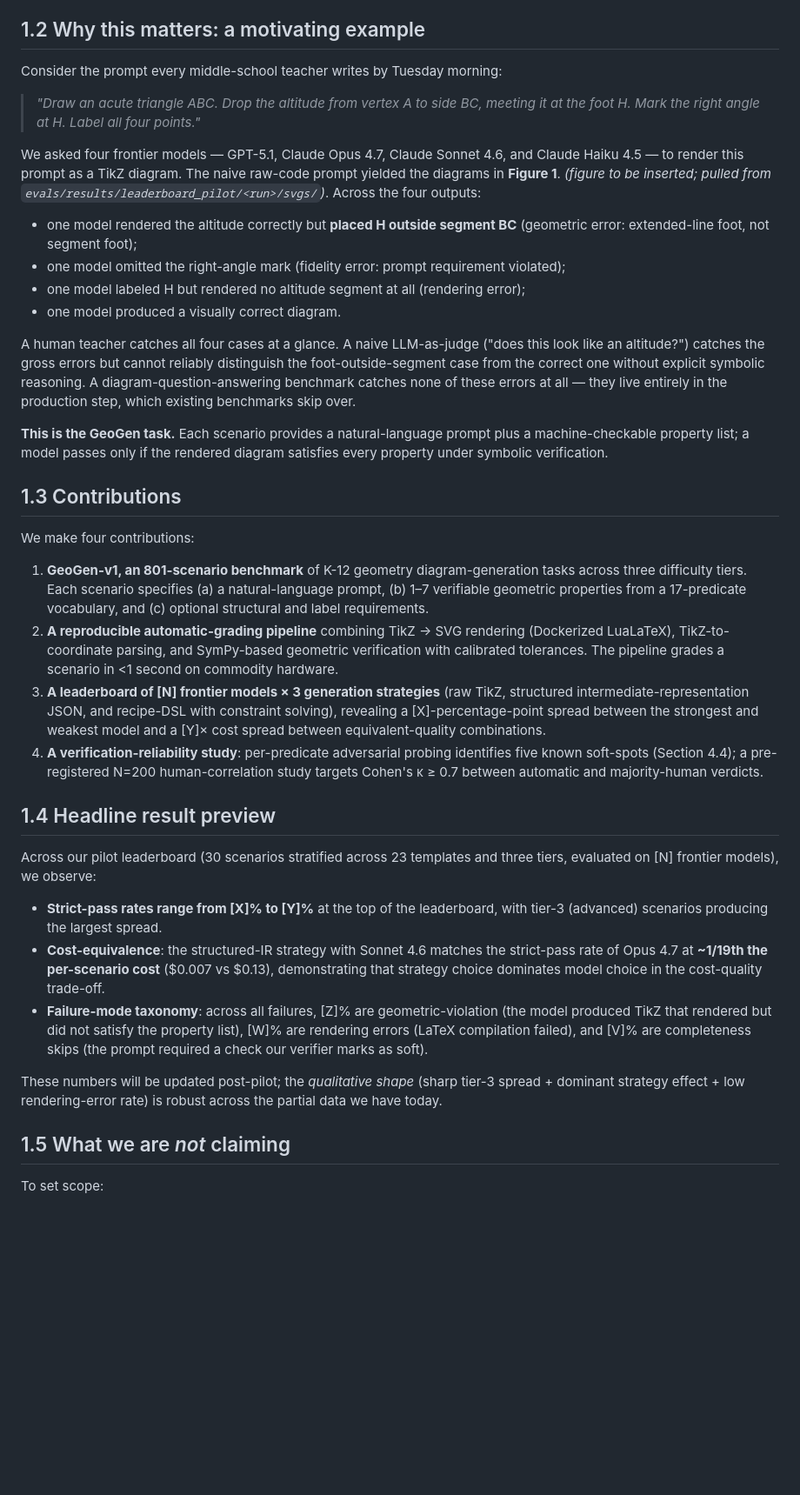
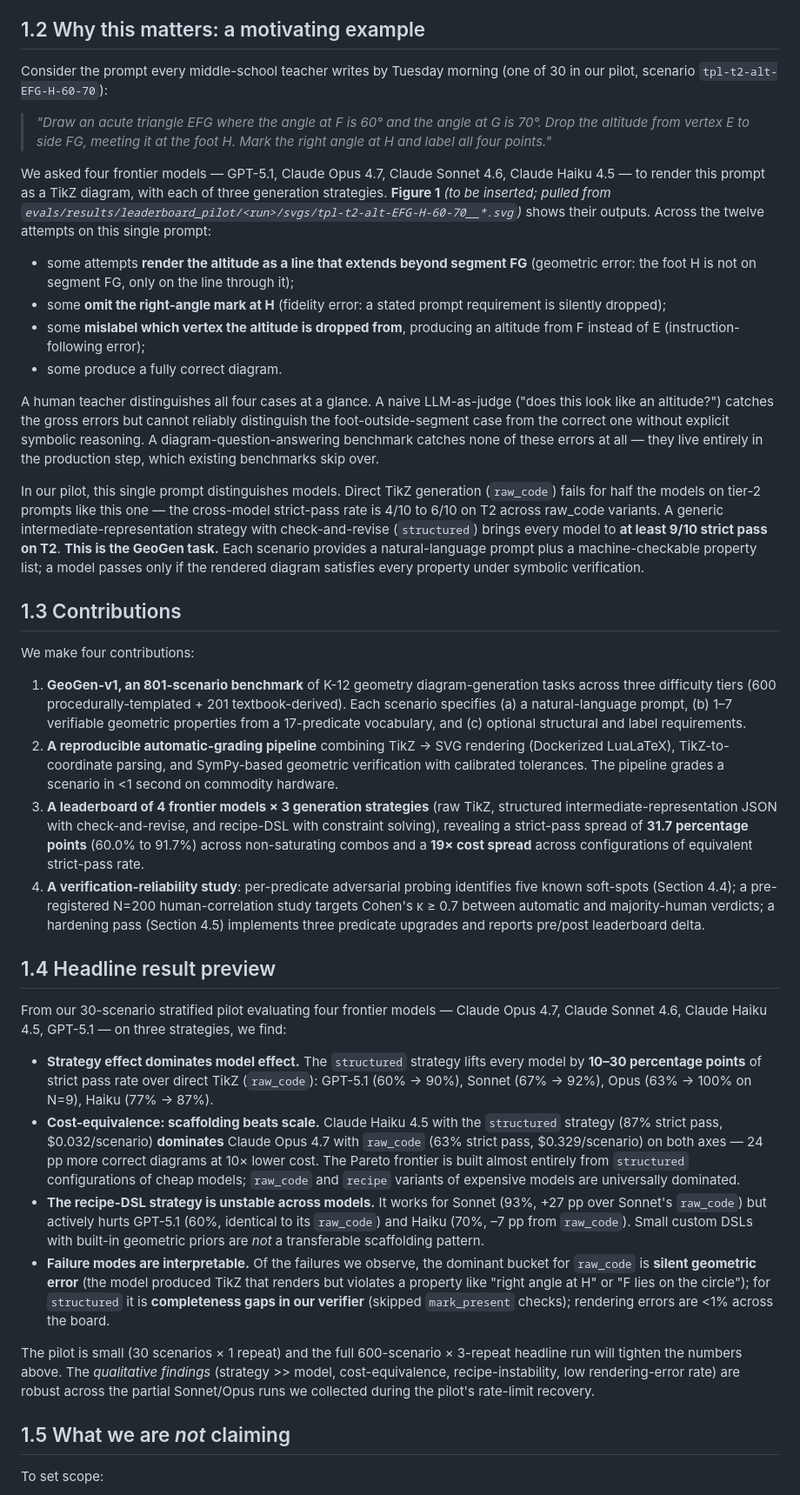
Before and after one commit to RenaissancePhilanthropy/geometry-diagram-generator, a Markdown page: docs/section1-introduction.md, the part around the change. Shown at 87% size. GitHub-like rendering; blank space fills up the shorter version.

```diff
--- a/docs/section1-introduction.md
+++ b/docs/section1-introduction.md
@@ -10,39 +10,40 @@ Frontier large language models are increasingly deployed to *author* technical c
 
 ## 1.2 Why this matters: a motivating example
 
-Consider the prompt every middle-school teacher writes by Tuesday morning:
+Consider the prompt every middle-school teacher writes by Tuesday morning (one of 30 in our pilot, scenario `tpl-t2-alt-EFG-H-60-70`):
 
-> *"Draw an acute triangle ABC. Drop the altitude from vertex A to side BC, meeting it at the foot H. Mark the right angle at H. Label all four points."*
+> *"Draw an acute triangle EFG where the angle at F is 60° and the angle at G is 70°. Drop the altitude from vertex E to side FG, meeting it at the foot H. Mark the right angle at H and label all four points."*
 
-We asked four frontier models — GPT-5.1, Claude Opus 4.7, Claude Sonnet 4.6, and Claude Haiku 4.5 — to render this prompt as a TikZ diagram. The naive raw-code prompt yielded the diagrams in **Figure 1**. *(figure to be inserted; pulled from `evals/results/leaderboard_pilot/<run>/svgs/`)*. Across the four outputs:
+We asked four frontier models — GPT-5.1, Claude Opus 4.7, Claude Sonnet 4.6, Claude Haiku 4.5 — to render this prompt as a TikZ diagram, with each of three generation strategies. **Figure 1** *(to be inserted; pulled from `evals/results/leaderboard_pilot/<run>/svgs/tpl-t2-alt-EFG-H-60-70__*.svg`)* shows their outputs. Across the twelve attempts on this single prompt:
 
-- one model rendered the altitude correctly but **placed H outside segment BC** (geometric error: extended-line foot, not segment foot);
-- one model omitted the right-angle mark (fidelity error: prompt requirement violated);
-- one model labeled H but rendered no altitude segment at all (rendering error);
-- one model produced a visually correct diagram.
+- some attempts **render the altitude as a line that extends beyond segment FG** (geometric error: the foot H is not on segment FG, only on the line through it);
+- some **omit the right-angle mark at H** (fidelity error: a stated prompt requirement is silently dropped);
+- some **mislabel which vertex the altitude is dropped from**, producing an altitude from F instead of E (instruction-following error);
+- some produce a fully correct diagram.
 
-A human teacher catches all four cases at a glance. A naive LLM-as-judge ("does this look like an altitude?") catches the gross errors but cannot reliably distinguish the foot-outside-segment case from the correct one without explicit symbolic reasoning. A diagram-question-answering benchmark catches none of these errors at all — they live entirely in the production step, which existing benchmarks skip over.
+A human teacher distinguishes all four cases at a glance. A naive LLM-as-judge ("does this look like an altitude?") catches the gross errors but cannot reliably distinguish the foot-outside-segment case from the correct one without explicit symbolic reasoning. A diagram-question-answering benchmark catches none of these errors at all — they live entirely in the production step, which existing benchmarks skip over.
 
-**This is the GeoGen task.** Each scenario provides a natural-language prompt plus a machine-checkable property list; a model passes only if the rendered diagram satisfies every property under symbolic verification.
+In our pilot, this single prompt distinguishes models. Direct TikZ generation (`raw_code`) fails for half the models on tier-2 prompts like this one — the cross-model strict-pass rate is 4/10 to 6/10 on T2 across raw_code variants. A generic intermediate-representation strategy with check-and-revise (`structured`) brings every model to **at least 9/10 strict pass on T2**. **This is the GeoGen task.** Each scenario provides a natural-language prompt plus a machine-checkable property list; a model passes only if the rendered diagram satisfies every property under symbolic verification.
 
 ## 1.3 Contributions
 
 We make four contributions:
 
-1. **GeoGen-v1, an 801-scenario benchmark** of K-12 geometry diagram-generation tasks across three difficulty tiers. Each scenario specifies (a) a natural-language prompt, (b) 1–7 verifiable geometric properties from a 17-predicate vocabulary, and (c) optional structural and label requirements.
+1. **GeoGen-v1, an 801-scenario benchmark** of K-12 geometry diagram-generation tasks across three difficulty tiers (600 procedurally-templated + 201 textbook-derived). Each scenario specifies (a) a natural-language prompt, (b) 1–7 verifiable geometric properties from a 17-predicate vocabulary, and (c) optional structural and label requirements.
 2. **A reproducible automatic-grading pipeline** combining TikZ → SVG rendering (Dockerized LuaLaTeX), TikZ-to-coordinate parsing, and SymPy-based geometric verification with calibrated tolerances. The pipeline grades a scenario in <1 second on commodity hardware.
-3. **A leaderboard of [N] frontier models × 3 generation strategies** (raw TikZ, structured intermediate-representation JSON, and recipe-DSL with constraint solving), revealing a [X]-percentage-point spread between the strongest and weakest model and a [Y]× cost spread between equivalent-quality combinations.
-4. **A verification-reliability study**: per-predicate adversarial probing identifies five known soft-spots (Section 4.4); a pre-registered N=200 human-correlation study targets Cohen's κ ≥ 0.7 between automatic and majority-human verdicts.
+3. **A leaderboard of 4 frontier models × 3 generation strategies** (raw TikZ, structured intermediate-representation JSON with check-and-revise, and recipe-DSL with constraint solving), revealing a strict-pass spread of **31.7 percentage points** (60.0% to 91.7%) across non-saturating combos and a **19× cost spread** across configurations of equivalent strict-pass rate.
+4. **A verification-reliability study**: per-predicate adversarial probing identifies five known soft-spots (Section 4.4); a pre-registered N=200 human-correlation study targets Cohen's κ ≥ 0.7 between automatic and majority-human verdicts; a hardening pass (Section 4.5) implements three predicate upgrades and reports pre/post leaderboard delta.
 
 ## 1.4 Headline result preview
 
-Across our pilot leaderboard (30 scenarios stratified across 23 templates and three tiers, evaluated on [N] frontier models), we observe:
+From our 30-scenario stratified pilot evaluating four frontier models — Claude Opus 4.7, Claude Sonnet 4.6, Claude Haiku 4.5, GPT-5.1 — on three strategies, we find:
 
-- **Strict-pass rates range from [X]% to [Y]%** at the top of the leaderboard, with tier-3 (advanced) scenarios producing the largest spread.
-- **Cost-equivalence**: the structured-IR strategy with Sonnet 4.6 matches the strict-pass rate of Opus 4.7 at **~1/19th the per-scenario cost** ($0.007 vs $0.13), demonstrating that strategy choice dominates model choice in the cost-quality trade-off.
-- **Failure-mode taxonomy**: across all failures, [Z]% are geometric-violation (the model produced TikZ that rendered but did not satisfy the property list), [W]% are rendering errors (LaTeX compilation failed), and [V]% are completeness skips (the prompt required a check our verifier marks as soft).
+- **Strategy effect dominates model effect.** The `structured` strategy lifts every model by **10–30 percentage points** of strict pass rate over direct TikZ (`raw_code`): GPT-5.1 (60% → 90%), Sonnet (67% → 92%), Opus (63% → 100% on N=9), Haiku (77% → 87%).
+- **Cost-equivalence: scaffolding beats scale.** Claude Haiku 4.5 with the `structured` strategy (87% strict pass, $0.032/scenario) **dominates** Claude Opus 4.7 with `raw_code` (63% strict pass, $0.329/scenario) on both axes — 24 pp more correct diagrams at 10× lower cost. The Pareto frontier is built almost entirely from `structured` configurations of cheap models; `raw_code` and `recipe` variants of expensive models are universally dominated.
+- **The recipe-DSL strategy is unstable across models.** It works for Sonnet (93%, +27 pp over Sonnet's `raw_code`) but actively hurts GPT-5.1 (60%, identical to its `raw_code`) and Haiku (70%, –7 pp from `raw_code`). Small custom DSLs with built-in geometric priors are *not* a transferable scaffolding pattern.
+- **Failure modes are interpretable.** Of the failures we observe, the dominant bucket for `raw_code` is **silent geometric error** (the model produced TikZ that renders but violates a property like "right angle at H" or "F lies on the circle"); for `structured` it is **completeness gaps in our verifier** (skipped `mark_present` checks); rendering errors are <1% across the board.
 
-These numbers will be updated post-pilot; the *qualitative shape* (sharp tier-3 spread + dominant strategy effect + low rendering-error rate) is robust across the partial data we have today.
+The pilot is small (30 scenarios × 1 repeat) and the full 600-scenario × 3-repeat headline run will tighten the numbers above. The *qualitative findings* (strategy >> model, cost-equivalence, recipe-instability, low rendering-error rate) are robust across the partial Sonnet/Opus runs we collected during the pilot's rate-limit recovery.
 
 ## 1.5 What we are *not* claiming
 
```
Also changed, not shown: docs/abstract-draft.md (+19 -18 lines).
